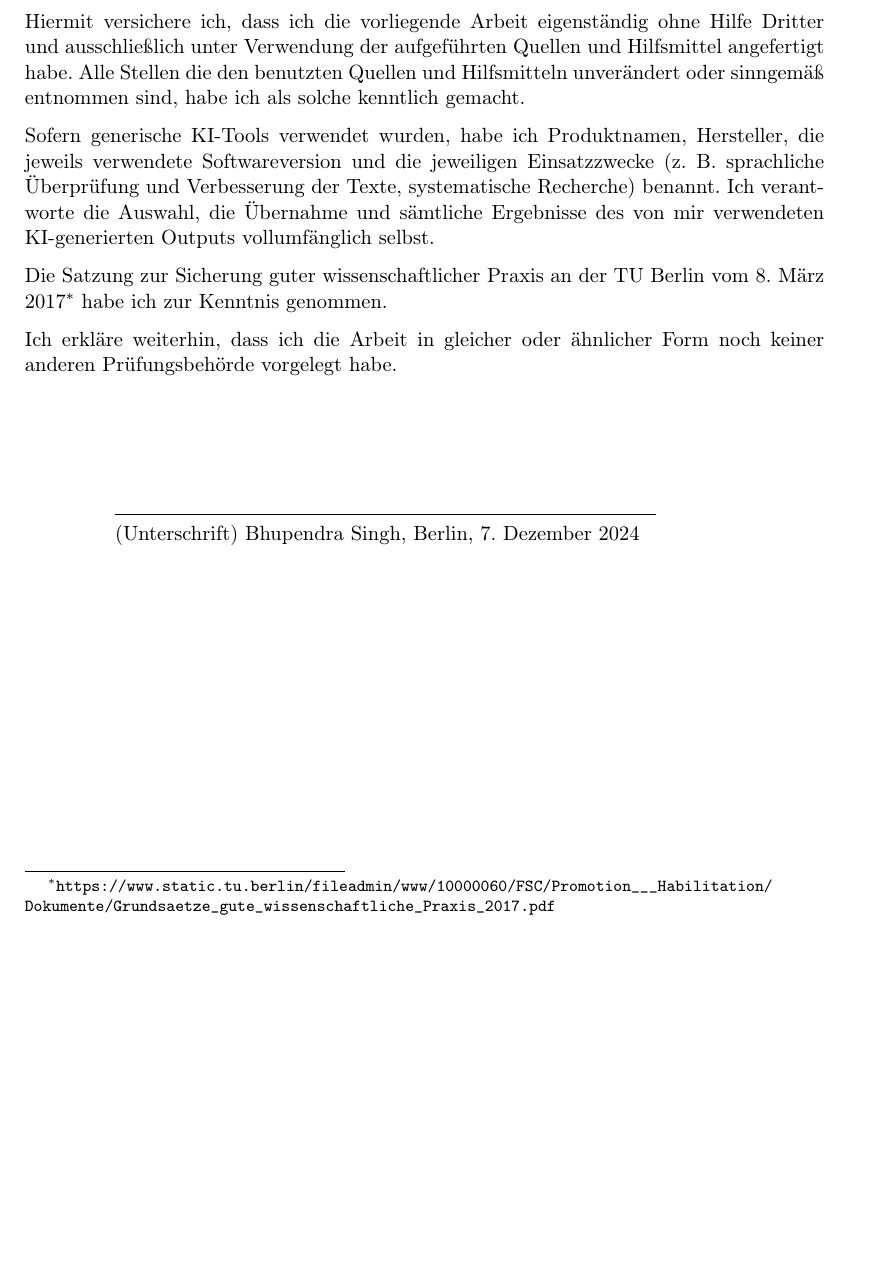
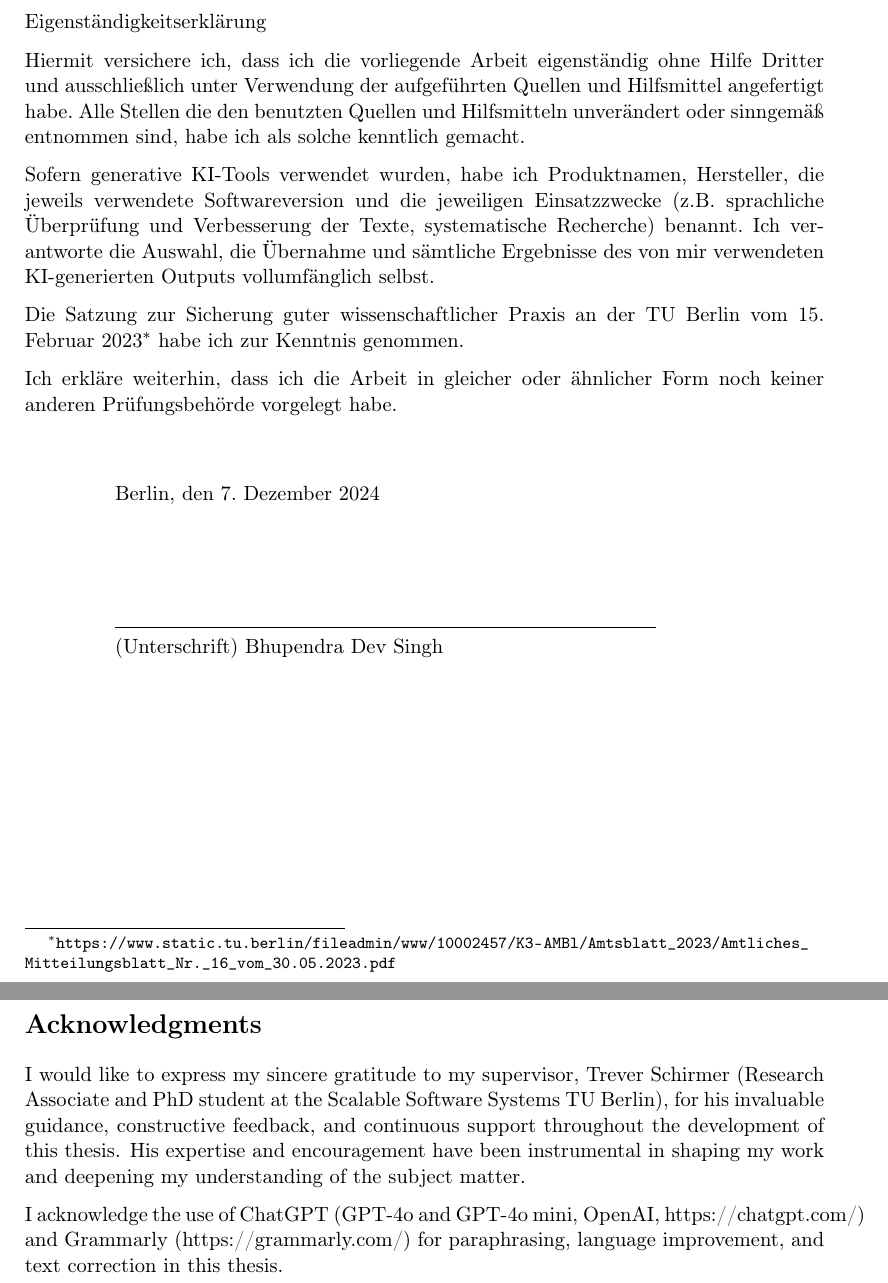
Before and after one commit to bds-cho/ba, a LaTeX thesis (thesis/thesis.tex, which reads thesis/front.tex): part of page 3 of 20 before the commit and two parts of pages 3 and 6 of 21 after it, the two joined at a grey line, cut at the place of the change, the shorter picture padded with empty space. Compiled offline with pdfLaTeX.

Commit message:
final checks

```diff
--- a/thesis/front.tex
+++ b/thesis/front.tex
@@ -70,19 +70,21 @@
     \noindent
     \begin{otherlanguage}
         {ngerman}
-        Hiermit versichere ich, dass ich die vorliegende Arbeit eigenständig ohne Hilfe Dritter und ausschließlich unter Verwendung der aufgeführten Quellen und Hilfsmittel angefertigt habe.
-        Alle Stellen die den benutzten Quellen und Hilfsmitteln unverändert oder sinngemäß entnommen sind, habe ich als solche kenntlich gemacht.
+        Eigenständigkeitserklärung
 
-        Sofern generische KI-Tools verwendet wurden, habe ich Produktnamen, Hersteller, die jeweils verwendete Softwareversion und die jeweiligen Einsatzzwecke (z.~B.~sprachliche Überprüfung und Verbesserung der Texte, systematische Recherche) benannt.
-        Ich verantworte die Auswahl, die Übernahme und sämtliche Ergebnisse des von mir verwendeten KI-generierten Outputs vollumfänglich selbst.
+        Hiermit versichere ich, dass ich die vorliegende Arbeit eigenständig ohne Hilfe Dritter und ausschließlich unter Verwendung der aufgeführten Quellen und Hilfsmittel angefertigt habe. Alle Stellen die den benutzten Quellen und Hilfsmitteln unverändert oder sinngemäß entnommen sind, habe ich als solche kenntlich gemacht.
 
-        Die Satzung zur Sicherung guter wissenschaftlicher Praxis an der TU Berlin vom 8. März 2017\footnote{\url{https://www.static.tu.berlin/fileadmin/www/10000060/FSC/Promotion___Habilitation/Dokumente/Grundsaetze_gute_wissenschaftliche_Praxis_2017.pdf}} habe ich zur Kenntnis genommen.
+        Sofern generative KI-Tools verwendet wurden, habe ich Produktnamen, Hersteller, die jeweils verwendete Softwareversion und die jeweiligen Einsatzzwecke (z.B. sprachliche Überprüfung und Verbesserung der Texte, systematische Recherche) benannt. Ich verantworte die Auswahl, die Übernahme und sämtliche Ergebnisse des von mir verwendeten KI-generierten Outputs vollumfänglich selbst.
+
+        Die Satzung zur Sicherung guter wissenschaftlicher Praxis an der TU Berlin vom 15. Februar 2023\footnote{\url{https://www.static.tu.berlin/fileadmin/www/10002457/K3-AMBl/Amtsblatt_2023/Amtliches_Mitteilungsblatt_Nr._16_vom_30.05.2023.pdf}} habe ich zur Kenntnis genommen.
 
         Ich erkläre weiterhin, dass ich die Arbeit in gleicher oder ähnlicher Form noch keiner anderen Prüfungsbehörde vorgelegt habe.
-        \vskip 2cm
+        \vskip 1cm
         \begin{tabular}{@{}p{.5in}p{4in}@{}}
-             & \hrulefill                              \\
-             & (Unterschrift) \authors, Berlin, \today \\
+        	 & Berlin, den \today \\
+        	 & \vskip 2cm \\ & \vskip 2cm \\ & \vskip 2cm \\ & \vskip 2cm \\
+             & \hrulefill         \\
+             & (Unterschrift) \authors
         \end{tabular}
 
     \end{otherlanguage}
--- a/thesis/thesis.tex
+++ b/thesis/thesis.tex
@@ -59,7 +59,7 @@
 
 \newcommand{\projectTitle}{Exploring Datastore Access Latency across AWS Compute Services}
 \newcommand{\thesisType}{Bachelor's Thesis}
-\newcommand{\authors}{Bhupendra Singh}
+\newcommand{\authors}{Bhupendra Dev Singh}
 \newcommand{\matrikel}{464877}
 \newcommand{\authorEmail}{\href{mailto:b.singh@campus.tu-berlin.de}{b.singh@campus.tu-berlin.de}}
 \newcommand{\examinera}{Prof.~Dr.-Ing.~David Bermbach}
@@ -86,6 +86,13 @@ Cloud computing has become essential for modern applications, offering scalable
     Cloud-Computing ist unverzichtbar für moderne Anwendungen geworden, da es skalierbare und flexible Dienste bietet. Amazon Web Services (AWS) ist ein führender Anbieter, jedoch es gibt nur wenige empirische Daten darüber, wie seine Compute- und Datenspeicherdienste in Bezug auf Zugriffslatenz zusammenwirken. Diese Arbeit benchmarkt die Zugriffslatenz zwischen den Compute-Diensten EC2 und Lambda in Kombination mit den Datenspeicherdiensten RDS, DynamoDB und S3 unter konstanten und variierenden Arbeitslasten. Die Ergebnisse zeigen, dass EC2-basierte Paare konsistent niedrigere Latenzen und eine stabilere Leistung liefern als Lambda-basierte Paare, die größere Schwankungen aufweisen. Diese Erkenntnisse können Cloud-Architekten dabei unterstützen, latenzsensible Anwendungen zu entwickeln. Einschränkungen wie vereinfachte Konfigurationen, die Beschränkungen des AWS Free Tiers und die Begrenzung auf eine einzige Region verdeutlichen jedoch die Notwendigkeit weiterer Studien, um komplexere und verteilte Szenarien zu untersuchen. Diese Arbeit liefert erste grundlegende Einblicke, die als Basis für weitere Untersuchungen und Entwicklungen dienen können.
 \end{otherlanguage}
 
+\newpage
+
+\section*{Acknowledgments}
+I would like to express my sincere gratitude to my supervisor, Trever Schirmer (Research Associate and PhD student at the Scalable Software Systems TU Berlin), for his invaluable guidance, constructive feedback, and continuous support throughout the development of this thesis. His expertise and encouragement have been instrumental in shaping my work and deepening my understanding of the subject matter.
+
+I acknowledge the use of ChatGPT (GPT-4o and GPT-4o mini, OpenAI, https://chatgpt.com/) and Grammarly (https://grammarly.com/) for paraphrasing, language improvement, and text correction in this thesis.
+
 \clearpage
 
 \tableofcontents
```
Also changed, not shown: thesis/thesis.pdf.
